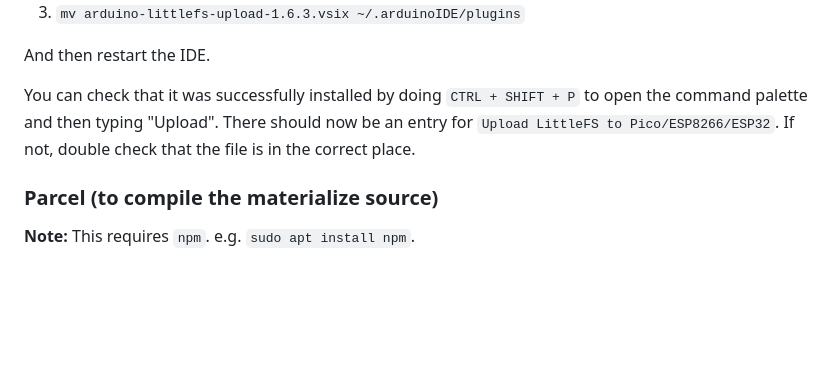
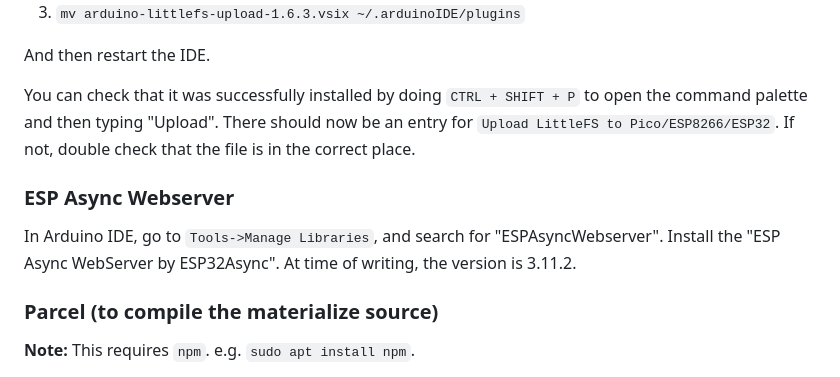
Before and after one commit to mattcaron/flexible-light-controller, a Markdown page: README.md, the part around the change. Rendered like a GitHub page; blank space fills up the shorter version.

Commit message:
Add install instructions for ESPAsyncWebServer.

```diff
--- a/README.md
+++ b/README.md
@@ -53,6 +53,10 @@ And then restart the IDE.
 
 You can check that it was successfully installed by doing `CTRL + SHIFT + P` to open the command palette and then typing "Upload". There should now be an entry for `Upload LittleFS to Pico/ESP8266/ESP32`. If not, double check that the file is in the correct place.
 
+### ESP Async Webserver
+
+In Arduino IDE, go to `Tools->Manage Libraries`, and search for "ESPAsyncWebserver". Install the "ESP Async WebServer by ESP32Async". At time of writing, the version is 3.11.2.
+
 ### Parcel (to compile the materialize source)
 
 **Note:** This requires `npm`. e.g. `sudo apt install npm`.
```
